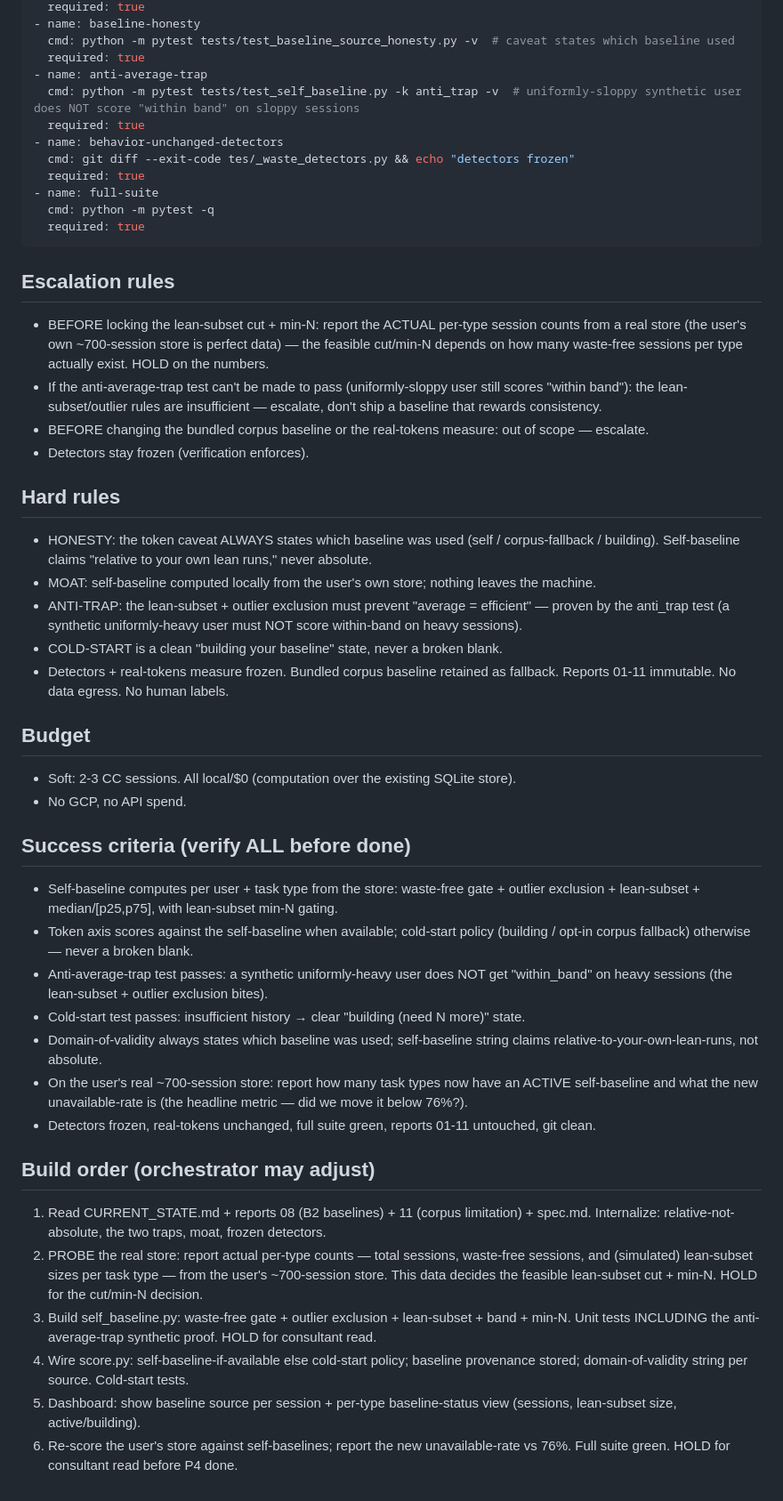
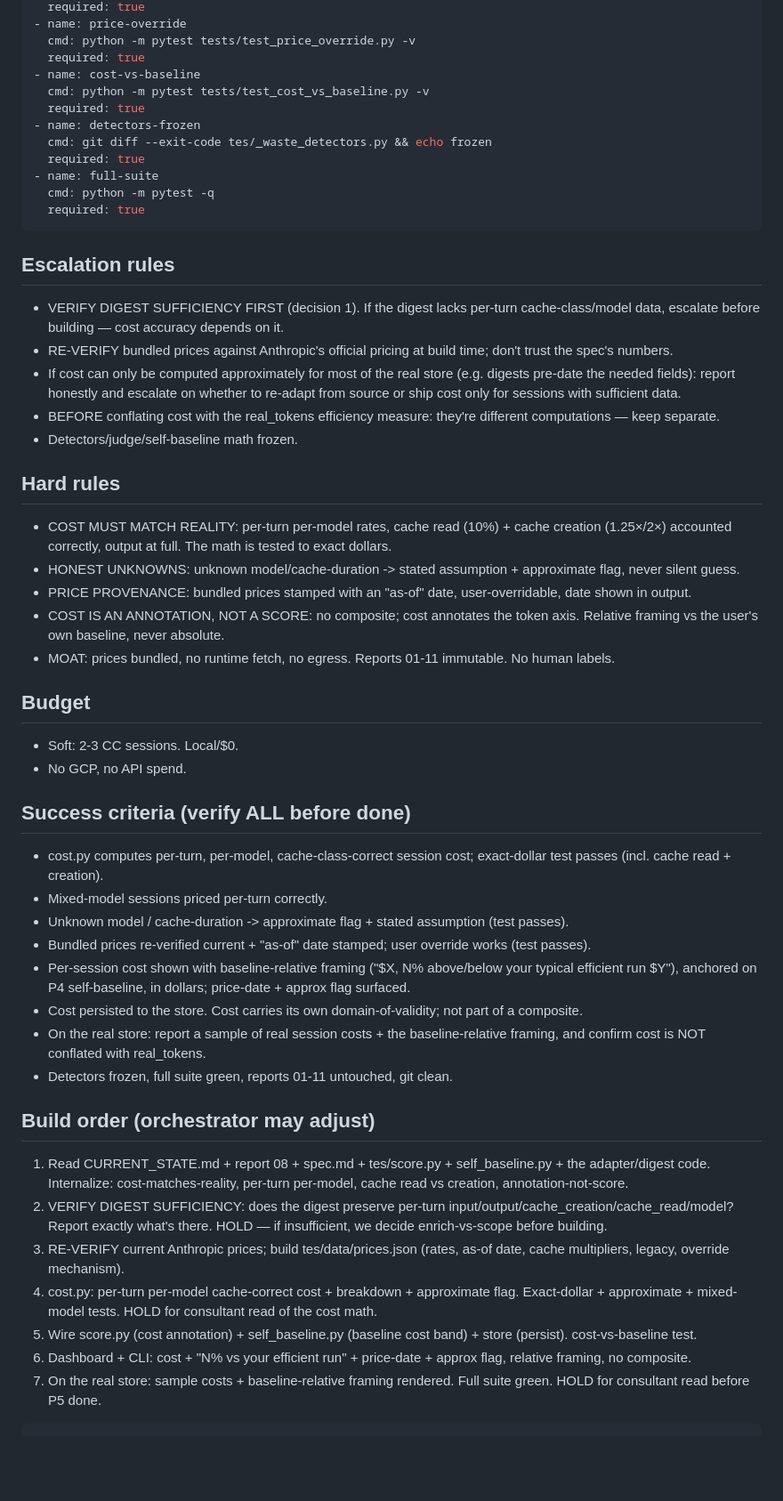
Before and after one commit to gaurav-gandhi-2411/token-efficiency-scorer, a Markdown page: spec.md, the part around one of its changes. Shown at 89% size. GitHub-like rendering; blank space fills up the shorter version.

Commit message:
docs: P5 spec - cost translation

````diff
--- a/spec.md
+++ b/spec.md
@@ -97,12 +92,12 @@ tests/
   required: true
-- name: baseline-honesty
-  cmd: python -m pytest tests/test_baseline_source_honesty.py -v  # caveat states which baseline used
+- name: price-override
+  cmd: python -m pytest tests/test_price_override.py -v
   required: true
-- name: anti-average-trap
-  cmd: python -m pytest tests/test_self_baseline.py -k anti_trap -v  # uniformly-sloppy synthetic user does NOT score "within band" on sloppy sessions
+- name: cost-vs-baseline
+  cmd: python -m pytest tests/test_cost_vs_baseline.py -v
   required: true
-- name: behavior-unchanged-detectors
-  cmd: git diff --exit-code tes/_waste_detectors.py && echo "detectors frozen"
+- name: detectors-frozen
+  cmd: git diff --exit-code tes/_waste_detectors.py && echo frozen
   required: true
 - name: full-suite
   cmd: python -m pytest -q
@@ -110,35 +105,39 @@ tests/
 ```
 
 ## Escalation rules
-- BEFORE locking the lean-subset cut + min-N: report the ACTUAL per-type session counts from a real store (the user's own ~700-session store is perfect data) — the feasible cut/min-N depends on how many waste-free sessions per type actually exist. HOLD on the numbers.
-- If the anti-average-trap test can't be made to pass (uniformly-sloppy user still scores "within band"): the lean-subset/outlier rules are insufficient — escalate, don't ship a baseline that rewards consistency.
-- BEFORE changing the bundled corpus baseline or the real-tokens measure: out of scope — escalate.
-- Detectors stay frozen (verification enforces).
+- VERIFY DIGEST SUFFICIENCY FIRST (decision 1). If the digest lacks per-turn cache-class/model data, escalate before building — cost accuracy depends on it.
+- RE-VERIFY bundled prices against Anthropic's official pricing at build time; don't trust the spec's numbers.
+- If cost can only be computed approximately for most of the real store (e.g. digests pre-date the needed fields): report honestly and escalate on whether to re-adapt from source or ship cost only for sessions with sufficient data.
+- BEFORE conflating cost with the real_tokens efficiency measure: they're different computations — keep separate.
+- Detectors/judge/self-baseline math frozen.
 
 ## Hard rules
-- HONESTY: the token caveat ALWAYS states which baseline was used (self / corpus-fallback / building). Self-baseline claims "relative to your own lean runs," never absolute.
-- MOAT: self-baseline computed locally from the user's own store; nothing leaves the machine.
-- ANTI-TRAP: the lean-subset + outlier exclusion must prevent "average = efficient" — proven by the anti_trap test (a synthetic uniformly-heavy user must NOT score within-band on heavy sessions).
-- COLD-START is a clean "building your baseline" state, never a broken blank.
-- Detectors + real-tokens measure frozen. Bundled corpus baseline retained as fallback. Reports 01-11 immutable. No data egress. No human labels.
+- COST MUST MATCH REALITY: per-turn per-model rates, cache read (10%) + cache creation (1.25×/2×) accounted correctly, output at full. The math is tested to exact dollars.
+- HONEST UNKNOWNS: unknown model/cache-duration -> stated assumption + approximate flag, never silent guess.
+- PRICE PROVENANCE: bundled prices stamped with an "as-of" date, user-overridable, date shown in output.
+- COST IS AN ANNOTATION, NOT A SCORE: no composite; cost annotates the token axis. Relative framing vs the user's own baseline, never absolute.
+- MOAT: prices bundled, no runtime fetch, no egress. Reports 01-11 immutable. No human labels.
 
 ## Budget
-- Soft: 2-3 CC sessions. All local/$0 (computation over the existing SQLite store).
+- Soft: 2-3 CC sessions. Local/$0.
 - No GCP, no API spend.
 
 ## Success criteria (verify ALL before done)
-- Self-baseline computes per user + task type from the store: waste-free gate + outlier exclusion + lean-subset + median/[p25,p75], with lean-subset min-N gating.
-- Token axis scores against the self-baseline when available; cold-start policy (building / opt-in corpus fallback) otherwise — never a broken blank.
-- Anti-average-trap test passes: a synthetic uniformly-heavy user does NOT get "within_band" on heavy sessions (the lean-subset + outlier exclusion bites).
-- Cold-start test passes: insufficient history → clear "building (need N more)" state.
-- Domain-of-validity always states which baseline was used; self-baseline string claims relative-to-your-own-lean-runs, not absolute.
-- On the user's real ~700-session store: report how many task types now have an ACTIVE self-baseline and what the new unavailable-rate is (the headline metric — did we move it below 76%?).
-- Detectors frozen, real-tokens unchanged, full suite green, reports 01-11 untouched, git clean.
+- cost.py computes per-turn, per-model, cache-class-correct session cost; exact-dollar test passes (incl. cache read + creation).
+- Mixed-model sessions priced per-turn correctly.
+- Unknown model / cache-duration -> approximate flag + stated assumption (test passes).
+- Bundled prices re-verified current + "as-of" date stamped; user override works (test passes).
+- Per-session cost shown with baseline-relative framing ("$X, N% above/below your typical efficient run $Y"), anchored on P4 self-baseline, in dollars; price-date + approx flag surfaced.
+- Cost persisted to the store. Cost carries its own domain-of-validity; not part of a composite.
+- On the real store: report a sample of real session costs + the baseline-relative framing, and confirm cost is NOT conflated with real_tokens.
+- Detectors frozen, full suite green, reports 01-11 untouched, git clean.
 
 ## Build order (orchestrator may adjust)
-1. Read CURRENT_STATE.md + reports 08 (B2 baselines) + 11 (corpus limitation) + spec.md. Internalize: relative-not-absolute, the two traps, moat, frozen detectors.
-2. PROBE the real store: report actual per-type counts — total sessions, waste-free sessions, and (simulated) lean-subset sizes per task type — from the user's ~700-session store. This data decides the feasible lean-subset cut + min-N. HOLD for the cut/min-N decision.
-3. Build self_baseline.py: waste-free gate + outlier exclusion + lean-subset + band + min-N. Unit tests INCLUDING the anti-average-trap synthetic proof. HOLD for consultant read.
-4. Wire score.py: self-baseline-if-available else cold-start policy; baseline provenance stored; domain-of-validity string per source. Cold-start tests.
-5. Dashboard: show baseline source per session + per-type baseline-status view (sessions, lean-subset size, active/building).
-6. Re-score the user's store against self-baselines; report the new unavailable-rate vs 76%. Full suite green. HOLD for consultant read before P4 done.
+1. Read CURRENT_STATE.md + report 08 + spec.md + tes/score.py + self_baseline.py + the adapter/digest code. Internalize: cost-matches-reality, per-turn per-model, cache read vs creation, annotation-not-score.
+2. VERIFY DIGEST SUFFICIENCY: does the digest preserve per-turn input/output/cache_creation/cache_read/model? Report exactly what's there. HOLD — if insufficient, we decide enrich-vs-scope before building.
+3. RE-VERIFY current Anthropic prices; build tes/data/prices.json (rates, as-of date, cache multipliers, legacy, override mechanism).
+4. cost.py: per-turn per-model cache-correct cost + breakdown + approximate flag. Exact-dollar + approximate + mixed-model tests. HOLD for consultant read of the cost math.
+5. Wire score.py (cost annotation) + self_baseline.py (baseline cost band) + store (persist). cost-vs-baseline test.
+6. Dashboard + CLI: cost + "N% vs your efficient run" + price-date + approx flag, relative framing, no composite.
+7. On the real store: sample costs + baseline-relative framing rendered. Full suite green. HOLD for consultant read before P5 done.
+```
````
Also changed, not shown: other parts of spec.md (+61 -66 lines).
